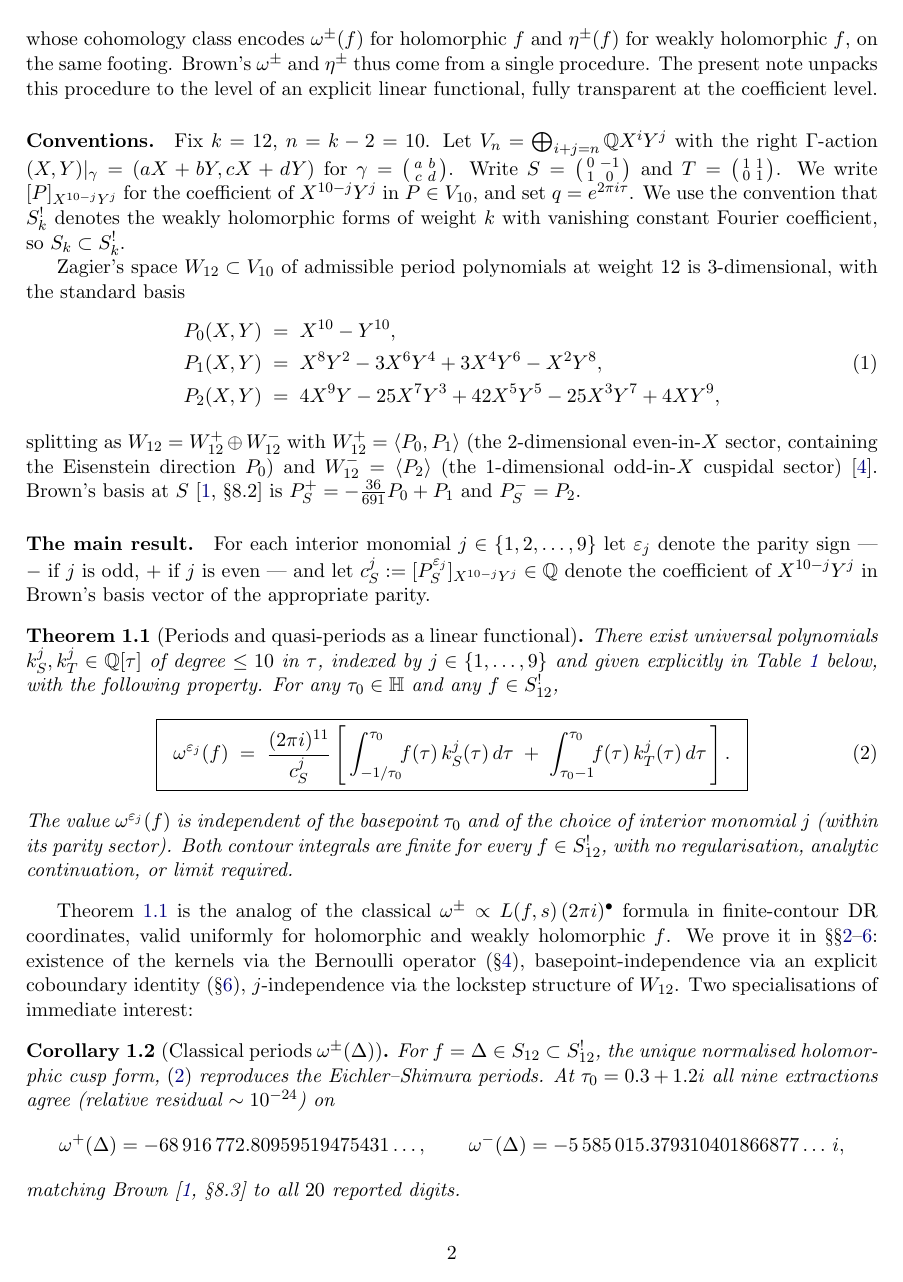
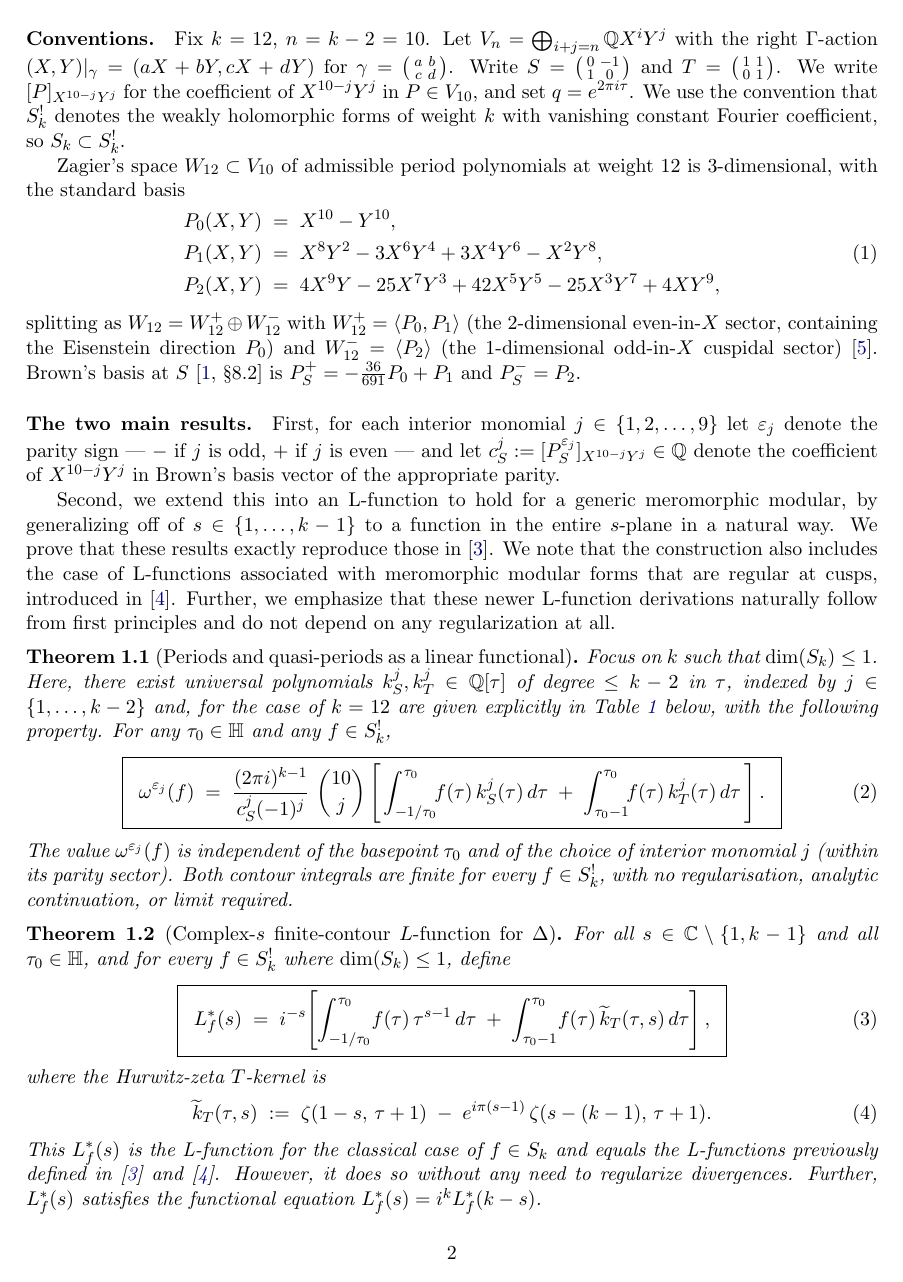
Before and after one commit to dmcgady196884/period_for_general_modular_forms, a LaTeX paper (period_polynomials_dim_Sk_one.tex): page 2 of 14. Compiled offline with pdfLaTeX.

Commit message:
incremental commit; implementing changes, hand-written onto physical print-out of period_polynomials_dim_Sk_one.pdf, to improve and extend and cement main conclusions. Incomplete implementation, with clear editing-line in the .tex-doc@

```diff
--- a/period_polynomials_dim_Sk_one.tex
+++ b/period_polynomials_dim_Sk_one.tex
@@ -24,9 +24,11 @@
 \newcommand{\eps}{\varepsilon}
 \DeclareMathOperator{\im}{Im}
 
-\title{A Single Linear Functional for Periods and Quasi-Periods\\[0.2em]
-       of Weight-12 Modular Forms\\[0.4em]
-       \large (the $\dim S_k = 1$ setting)}
+\title{L-functions and periods of meromorphic modular forms on ${\rm SL}_2(\mathbb{Z})$\\Comments: (1) Working draft, currently restricted to $\dim S_k \leq 1$, \\ (2) the properly meromorphic MF case at very preliminary stage
+       %A Single Linear Functional for Periods and Quasi-Periods\\[0.2em]
+       %of Weight-12 Modular Forms\\[0.4em]
+       %\large (the $\dim S_k = 1$ setting)
+       }
 \author{}
 \date{\today}
 
@@ -122,32 +116,61 @@ $W_{12}^- = \langle P_2\rangle$ (the $1$-dimensional odd-in-$X$ cuspidal
 sector) \cite{KZ1984}.  Brown's basis at $S$ \cite[\S 8.2]{Brown2017} is
 $P^+_S = -\tfrac{36}{691} P_0 + P_1$ and $P^-_S = P_2$.
 
-\paragraph{The main result.}
-For each interior monomial $j \in \{1, 2, \ldots, 9\}$ let $\eps_j$
+\paragraph{The two main results.}
+First, for each interior monomial $j \in \{1, 2, \ldots, 9\}$ let $\eps_j$
 denote the parity sign --- $-$ if $j$ is odd, $+$ if $j$ is even --- and
 let $c_S^j := [P^{\eps_j}_S]_{X^{10-j}Y^j} \in \QQ$ denote the
 coefficient of $X^{10-j}Y^j$ in Brown's basis vector of the appropriate
 parity.
 
-\begin{theorem}[Periods and quasi-periods as a linear functional]\label{thm:main}
-There exist universal polynomials $k_S^j, k_T^j \in \QQ[\tau]$ of degree
-$\le 10$ in $\tau$, indexed by $j \in \{1, \ldots, 9\}$ and given
-explicitly in Table~\ref{tab:kernels} below, with the following
-property.  For any $\tau_0 \in \HH$ and any $f \in S_{12}^!$,
+Second, we extend this into an L-function to hold for a generic meromorphic
+modular, by generalizing off of $s \in \{ 1, \ldots, k-1\}$ to a function
+in the entire $s$-plane in a natural way. We prove that these results exactly
+reproduce those in~\cite{BFK2011}. We note that the construction also includes
+the case of L-functions associated with meromorphic modular forms that are
+regular at cusps, introduced in~\cite{1806}. Further, we emphasize that these
+newer L-function derivations naturally follow from first principles and do not
+depend on any regularization at all.
+
+\begin{theorem}[Periods and quasi-periods as a linear functional]\label{thm:mainP}
+Focus on $k$ such that $\dim(S_k) \leq 1$. Here, there exist universal polynomials
+$k_S^j, k_T^j \in \QQ[\tau]$ of degree $\le k-2$ in $\tau$, indexed by
+$j \in \{1, \ldots, k-2\}$ and, for the case of $k = 12$ are given explicitly in
+Table~\ref{tab:kernels} below, with the following property.  For any
+$\tau_0 \in \HH$ and any $f \in S_{k}^!$,
 \begin{equation}\label{eq:main}
   \boxed{\;\;
-  \omega^{\eps_j}(f) \;=\; \frac{(2\pi i)^{11}}{c_S^j}
+  \omega^{\eps_j}(f) \;=\; \frac{(2\pi i)^{k-1}}{c_S^j (-1)^j}~ \binom{10}{j}
     \left[\,\int_{-1/\tau_0}^{\tau_0}\!\!f(\tau)\,k_S^{j}(\tau)\,d\tau
        \;+\; \int_{\tau_0 - 1}^{\tau_0}\!\!f(\tau)\,k_T^{j}(\tau)\,d\tau\,\right].
   \;\;}
 \end{equation}
 The value $\omega^{\eps_j}(f)$ is independent of the basepoint $\tau_0$
 and of the choice of interior monomial $j$ (within its parity sector).
-Both contour integrals are finite for every $f \in S_{12}^!$, with no
+Both contour integrals are finite for every $f \in S_{k}^!$, with no
 regularisation, analytic continuation, or limit required.
+\end{theorem}%DAM: I have updated the notation in this theorem to make it naturally fit with the
+
+\begin{theorem}[Complex-$s$ finite-contour $L$-function for $\Delta$]\label{thm:mainL}
+For all $s \in \CC \setminus \{1, k-1\}$ and all $\tau_0 \in \HH$, and for every $f \in S_k^!$ where $\dim(S_k) \leq 1$, define
+\begin{equation}\label{eq:complex-s-main}
+  \boxed{\;\;
+  L_f^*(s) \;=\; i^{-s}\!\left[\int_{-1/\tau_0}^{\tau_0}\!f(\tau)\,\tau^{s-1}\,d\tau
+  \;+\; \int_{\tau_0 - 1}^{\tau_0}\!f(\tau)\,\widetilde{k}_T(\tau, s)\,d\tau\right],
+  \;\;}
+\end{equation}
+where the Hurwitz-zeta $T$-kernel is
+\begin{equation}\label{eq:tildekT-def}
+  \widetilde{k}_T(\tau, s) \;:=\; \zeta(1 - s,\,\tau + 1) \;-\; e^{i\pi(s-1)}\,\zeta(s - (k-1),\,\tau + 1).
+\end{equation}
+This $L_f^*(s)$ is the L-function for the classical case of $f \in S_k$ and equals the L-functions previously defined in~\cite{BFK2011} and~\cite{1806}. However, it does so without any need to regularize divergences. Further, $L_f^*(s)$ satisfies the functional equation $L_f^*(s) = i^k L_f^*(k-s)$.%DAM: I moved what was Theorem 8.1 here, and generalized it. Let us discuss how to prove this result. I think it should be straightforward, and proving it should generate a result that might be worth an actual, if very minor, arXiv note.
+%DAM: Older text, below previous Theorem 8.1: Both contour integrals are finite for every $\tau_0 \in \HH$, with no regularisation, analytic continuation, or limit required.  At integer $s = j + 1 \in \{1, 2, \ldots, 11\}$, both $\zeta$-terms in \eqref{eq:tildekT-def} collapse to Bernoulli polynomials in $\tau$ via the standard identity $\zeta(-n, a) = -B_{n+1}(a)/(n+1)$, and $\widetilde{k}_T(\tau, j+1)$ becomes a polynomial in $\tau$.  For the nine interior values $j \in \{1, \ldots, 9\}$ this polynomial agrees (up to the trivial rescaling $(-1)^j\binom{10}{j}$ that converts the $\omega^\pm$-normalised kernel to the $L$-value-normalised one) with the polynomial $T$-kernel $k_T^j$ of Table~\ref{tab:kernels}.  The two boundary cases $s = 1$ and $s = 11$ --- which the bounded-degree $V_{10}$ Bernoulli inversion of \S\ref{sec:coboundary} cannot fix (the convention $p_{10} = 0$ leaves an unresolved Eisenstein direction there) --- are recovered seamlessly in \eqref{eq:complex-s-main} because the Hurwitz inversion does not need a polynomial-degree truncation.
 \end{theorem}
 
-Theorem~\ref{thm:main} is the analog of the classical
+%%%Editing line%%%
+
+
+Theorem~\ref{thm:mainP} is the analog of the classical
 $\omega^\pm \propto L(f, s)\,(2\pi i)^\bullet$ formula in finite-contour
 DR coordinates, valid uniformly for holomorphic and weakly holomorphic
 $f$.  We prove it in \S\S\ref{sec:DR-cocycle}--\ref{sec:cohomology}:
```
Also changed, not shown: period_polynomials_dim_Sk_one.pdf, period_polynomials_dim_Sk_one.tex (53 more changed lines).
